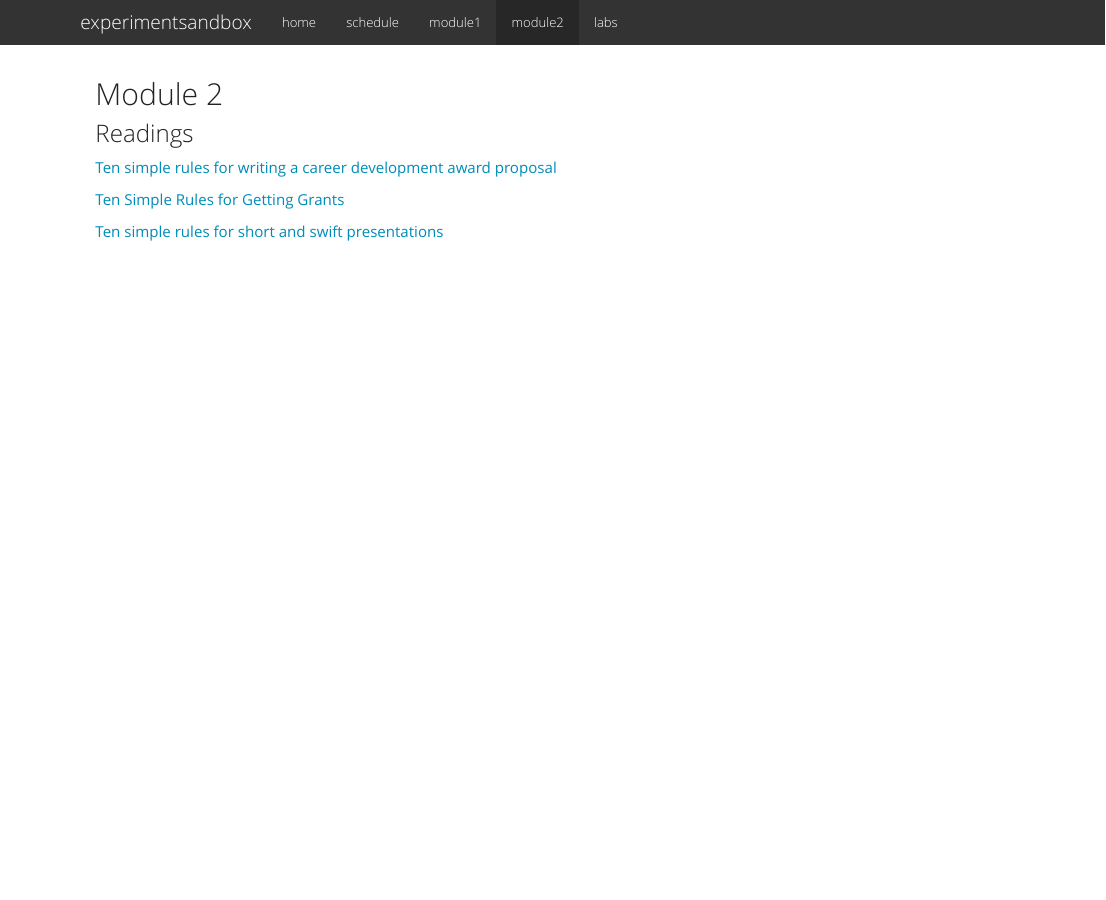
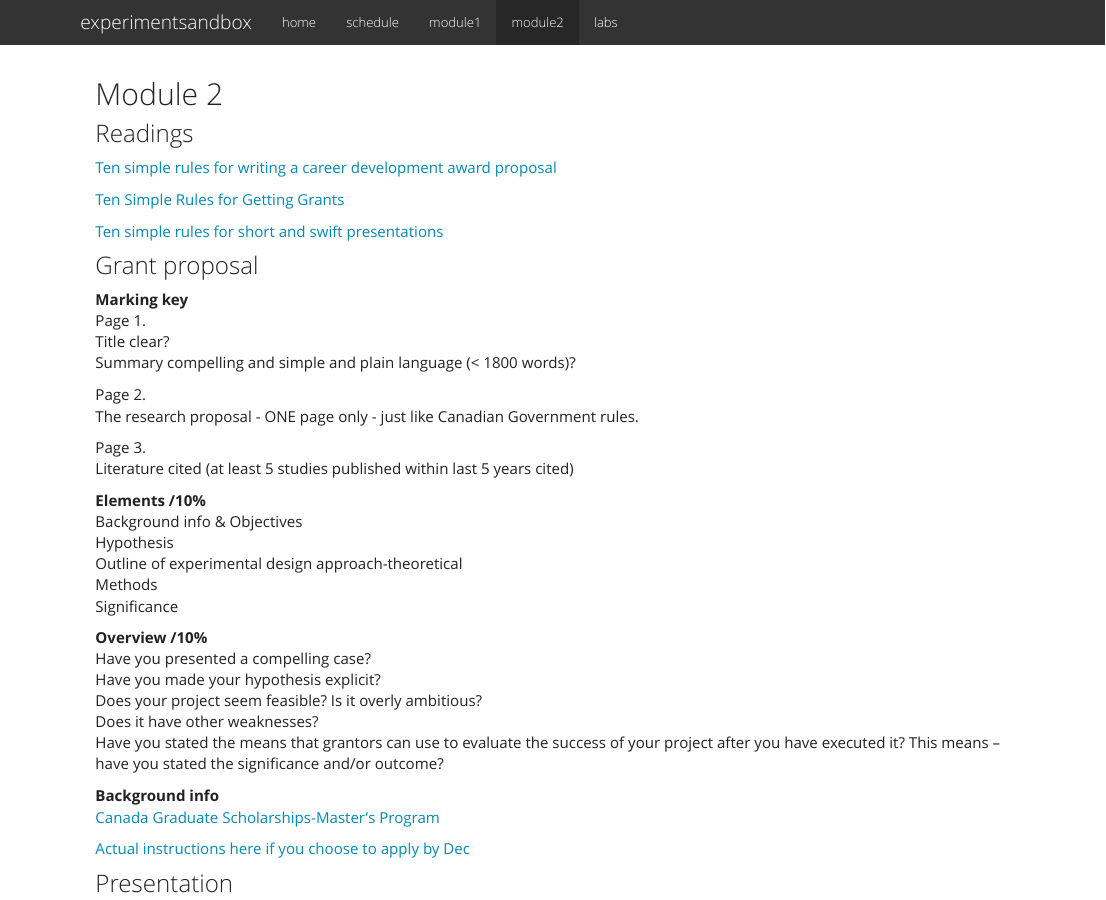
Before and after one commit to cjlortie/experimentsandbox, an R Markdown document (module2.Rmd): the page in a window 1100 px wide, from its top. The pictures show the output file module2.html that the author committed with the source, opened offline; library style sheets and scripts come from the installed R packages.

Commit message:
looks good!

```diff
--- a/module2.Rmd
+++ b/module2.Rmd
@@ -19,5 +19,38 @@ knitr::opts_chunk$set(echo = TRUE)
 [Ten simple rules for short and swift presentations](https://journals.plos.org/ploscompbiol/article?id=10.1371/journal.pcbi.1005373)
 
 ### Grant proposal
+**Marking key**
+Page 1.
+Title clear?
+Summary compelling and simple and plain language (< 1800 words)?
+
+Page 2.
+The research proposal - ONE page only - just like Canadian Government rules.
+
+Page 3.
+Literature cited (at least 5 studies published within last 5 years cited)
+
+**Elements /10%**
+Background info & Objectives
+Hypothesis
+Outline of experimental design approach-theoretical
+Methods
+Significance
+
+**Overview /10%**
+Have you presented a compelling case?
+Have you made your hypothesis explicit?
+Does your project seem feasible? Is it overly ambitious?
+Does it have other weaknesses?
+Have you stated the means that grantors can use to evaluate the success of your project after you have executed it? This means – have you stated the significance and/or outcome?
+
+**Background info**
+[Canada Graduate Scholarships-Master’s Program](http://www.nserc-crsng.gc.ca/students-etudiants/pg-cs/cgsm-bescm_eng.asp)
+
+[Actual instructions here if you choose to apply by Dec](http://www.nserc-crsng.gc.ca/ResearchPortal-PortailDeRecherche/Instructions-Instructions/CGS_M-BESC_M_eng.asp)
+
+
+
+
 
 ### Presentation
```
Also changed, not shown: module2.html.
